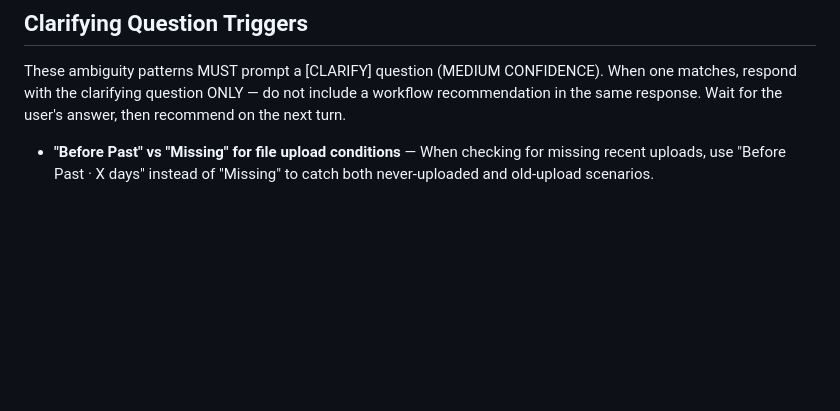
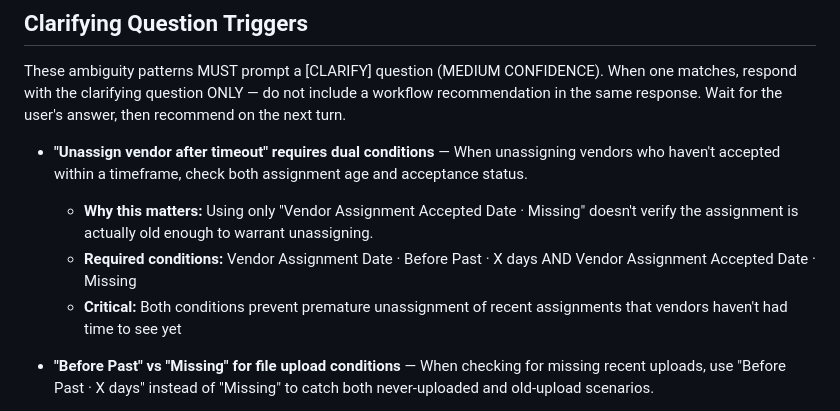
Before and after one commit to mynameisjef1328/workflow-advisor, a Markdown page: skills/validation.md, the part around the change. Drawn GitHub-style; blank space fills up the shorter version.

Commit message:
Update validation guidelines for vendor assignments
Clarify conditions for vendor unassignment and file upload checks.

```diff
--- a/skills/validation.md
+++ b/skills/validation.md
@@ -5,6 +5,11 @@ IMPORTANT: Before recommending any workflow, check the Clarifying Question Trigg
 ## Clarifying Question Triggers
 
 These ambiguity patterns MUST prompt a [CLARIFY] question (MEDIUM CONFIDENCE). When one matches, respond with the clarifying question ONLY — do not include a workflow recommendation in the same response. Wait for the user's answer, then recommend on the next turn.
+
+- **"Unassign vendor after timeout" requires dual conditions** — When unassigning vendors who haven't accepted within a timeframe, check both assignment age and acceptance status.
+  - **Why this matters:** Using only "Vendor Assignment Accepted Date · Missing" doesn't verify the assignment is actually old enough to warrant unassigning.
+  - **Required conditions:** Vendor Assignment Date · Before Past · X days AND Vendor Assignment Accepted Date · Missing
+  - **Critical:** Both conditions prevent premature unassignment of recent assignments that vendors haven't had time to see yet
 
 - **"Before Past" vs "Missing" for file upload conditions** — When checking for missing recent uploads, use "Before Past · X days" instead of "Missing" to catch both never-uploaded and old-upload scenarios.
   - **Why this matters:** "Missing" only catches melds with zero file uploads ever, while "Before Past" catches melds where uploads happened but not recently (e.g., before photos but no after photos).
```
